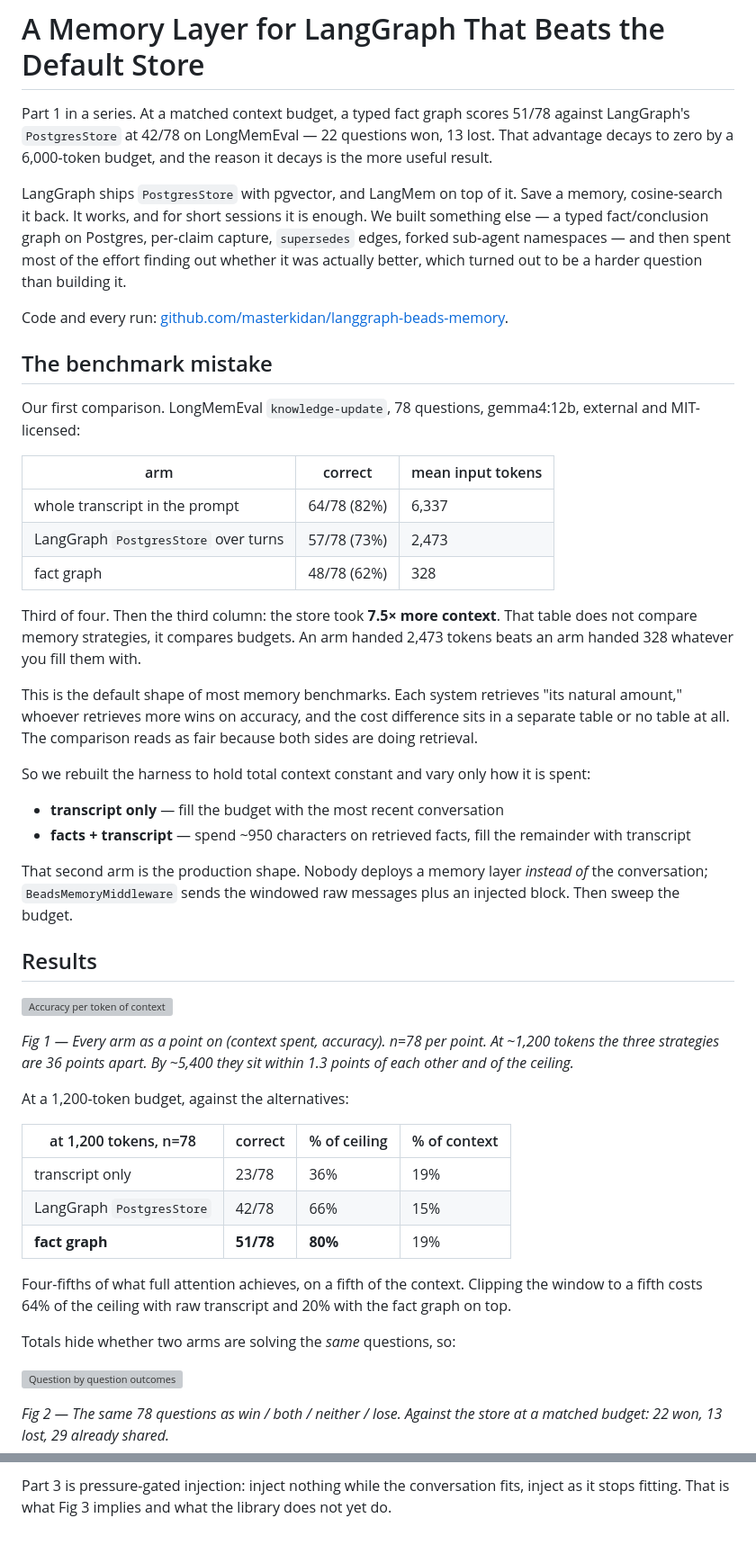
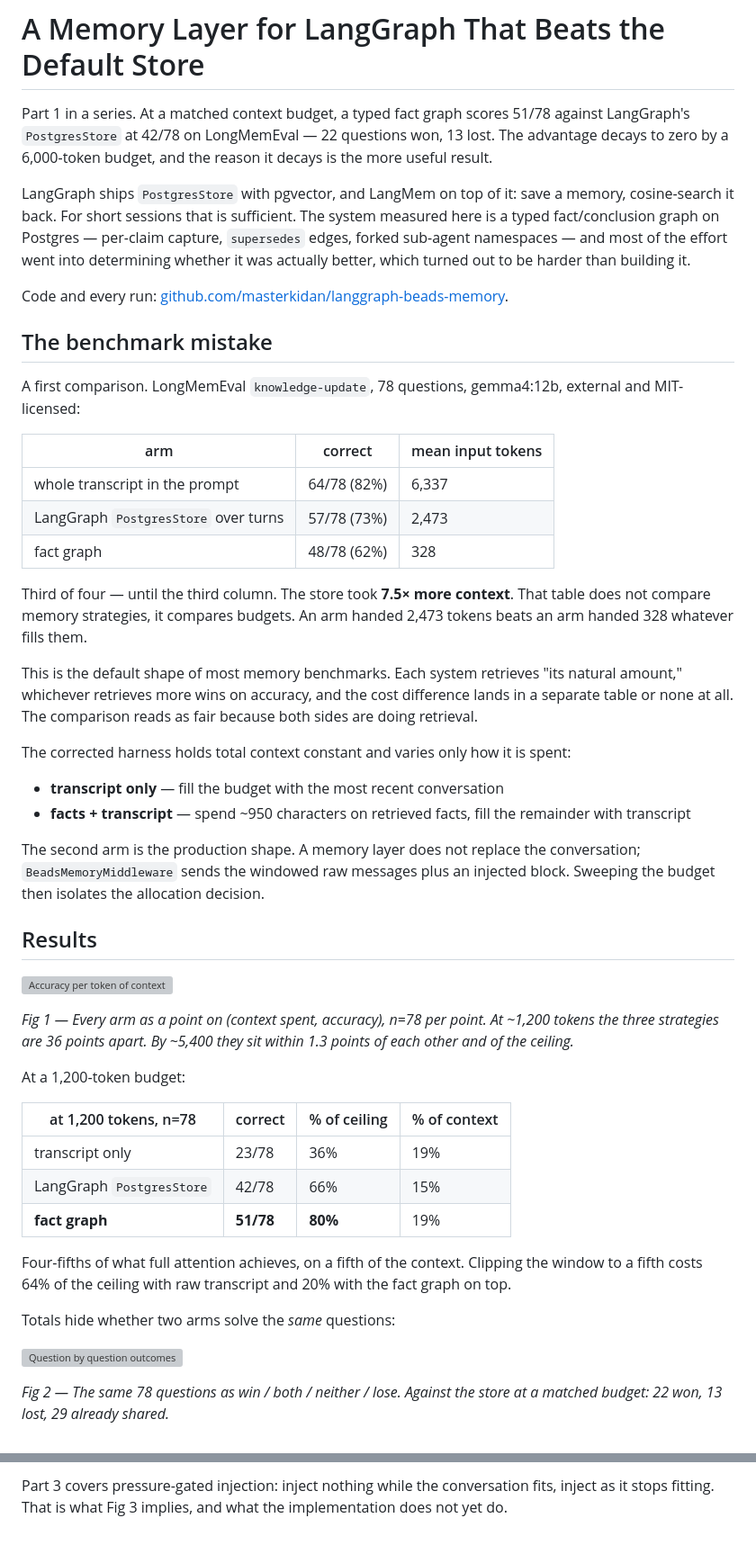
Before and after one commit to masterkidan/langgraph-beads-memory, a Markdown page: docs/article/part-1-memory-vs-attention.md, 2 parts joined by grey strips. Shown at 90% size. Rendered like a GitHub page; grey boxes are pictures that could not be loaded.

```diff
--- a/docs/article/part-1-memory-vs-attention.md
+++ b/docs/article/part-1-memory-vs-attention.md
@@ -1,14 +1,14 @@
 # A Memory Layer for LangGraph That Beats the Default Store
 
-Part 1 in a series. At a matched context budget, a typed fact graph scores 51/78 against LangGraph's `PostgresStore` at 42/78 on LongMemEval — 22 questions won, 13 lost. That advantage decays to zero by a 6,000-token budget, and the reason it decays is the more useful result.
+Part 1 in a series. At a matched context budget, a typed fact graph scores 51/78 against LangGraph's `PostgresStore` at 42/78 on LongMemEval — 22 questions won, 13 lost. The advantage decays to zero by a 6,000-token budget, and the reason it decays is the more useful result.
 
-LangGraph ships `PostgresStore` with pgvector, and LangMem on top of it. Save a memory, cosine-search it back. It works, and for short sessions it is enough. We built something else — a typed fact/conclusion graph on Postgres, per-claim capture, `supersedes` edges, forked sub-agent namespaces — and then spent most of the effort finding out whether it was actually better, which turned out to be a harder question than building it.
+LangGraph ships `PostgresStore` with pgvector, and LangMem on top of it: save a memory, cosine-search it back. For short sessions that is sufficient. The system measured here is a typed fact/conclusion graph on Postgres — per-claim capture, `supersedes` edges, forked sub-agent namespaces — and most of the effort went into determining whether it was actually better, which turned out to be harder than building it.
 
 Code and every run: [github.com/masterkidan/langgraph-beads-memory](https://github.com/masterkidan/langgraph-beads-memory).
 
 ## The benchmark mistake
 
-Our first comparison. LongMemEval `knowledge-update`, 78 questions, gemma4:12b, external and MIT-licensed:
+A first comparison. LongMemEval `knowledge-update`, 78 questions, gemma4:12b, external and MIT-licensed:
 
 | arm | correct | mean input tokens |
 |---|---|---|
@@ -16,24 +16,24 @@ Our first comparison. LongMemEval `knowledge-update`, 78 questions, gemma4:12b,
 | LangGraph `PostgresStore` over turns | 57/78 (73%) | 2,473 |
 | fact graph | 48/78 (62%) | 328 |
 
-Third of four. Then the third column: the store took **7.5× more context**. That table does not compare memory strategies, it compares budgets. An arm handed 2,473 tokens beats an arm handed 328 whatever you fill them with.
+Third of four — until the third column. The store took **7.5× more context**. That table does not compare memory strategies, it compares budgets. An arm handed 2,473 tokens beats an arm handed 328 whatever fills them.
 
-This is the default shape of most memory benchmarks. Each system retrieves "its natural amount," whoever retrieves more wins on accuracy, and the cost difference sits in a separate table or no table at all. The comparison reads as fair because both sides are doing retrieval.
+This is the default shape of most memory benchmarks. Each system retrieves "its natural amount," whichever retrieves more wins on accuracy, and the cost difference lands in a separate table or none at all. The comparison reads as fair because both sides are doing retrieval.
 
-So we rebuilt the harness to hold total context constant and vary only how it is spent:
+The corrected harness holds total context constant and varies only how it is spent:
 
 - **transcript only** — fill the budget with the most recent conversation
 - **facts + transcript** — spend ~950 characters on retrieved facts, fill the remainder with transcript
 
-That second arm is the production shape. Nobody deploys a memory layer *instead of* the conversation; `BeadsMemoryMiddleware` sends the windowed raw messages plus an injected block. Then sweep the budget.
+The second arm is the production shape. A memory layer does not replace the conversation; `BeadsMemoryMiddleware` sends the windowed raw messages plus an injected block. Sweeping the budget then isolates the allocation decision.
 
 ## Results
 
 ![Accuracy per token of context](../assets/accuracy-per-token.svg)
 
-*Fig 1 — Every arm as a point on (context spent, accuracy). n=78 per point. At ~1,200 tokens the three strategies are 36 points apart. By ~5,400 they sit within 1.3 points of each other and of the ceiling.*
+*Fig 1 — Every arm as a point on (context spent, accuracy), n=78 per point. At ~1,200 tokens the three strategies are 36 points apart. By ~5,400 they sit within 1.3 points of each other and of the ceiling.*
 
-At a 1,200-token budget, against the alternatives:
+At a 1,200-token budget:
 
 | at 1,200 tokens, n=78 | correct | % of ceiling | % of context |
 |---|---|---|---|
@@ -43,7 +43,7 @@ At a 1,200-token budget, against the alternatives:
 
 Four-fifths of what full attention achieves, on a fifth of the context. Clipping the window to a fifth costs 64% of the ceiling with raw transcript and 20% with the fact graph on top.
 
-Totals hide whether two arms are solving the *same* questions, so:
+Totals hide whether two arms solve the *same* questions:
 
 ![Question by question outcomes](../assets/pairwise-outcomes.svg)
 
@@ -107,2 +107,2 @@ There is a stronger possibility worth separating. On a haystack that is mostly n
 
-Part 3 is pressure-gated injection: inject nothing while the conversation fits, inject as it stops fitting. That is what Fig 3 implies and what the library does not yet do.
+Part 3 covers pressure-gated injection: inject nothing while the conversation fits, inject as it stops fitting. That is what Fig 3 implies, and what the implementation does not yet do.
```
Also changed, not shown: other parts of docs/article/part-1-memory-vs-attention.md (+19 -19 lines).
